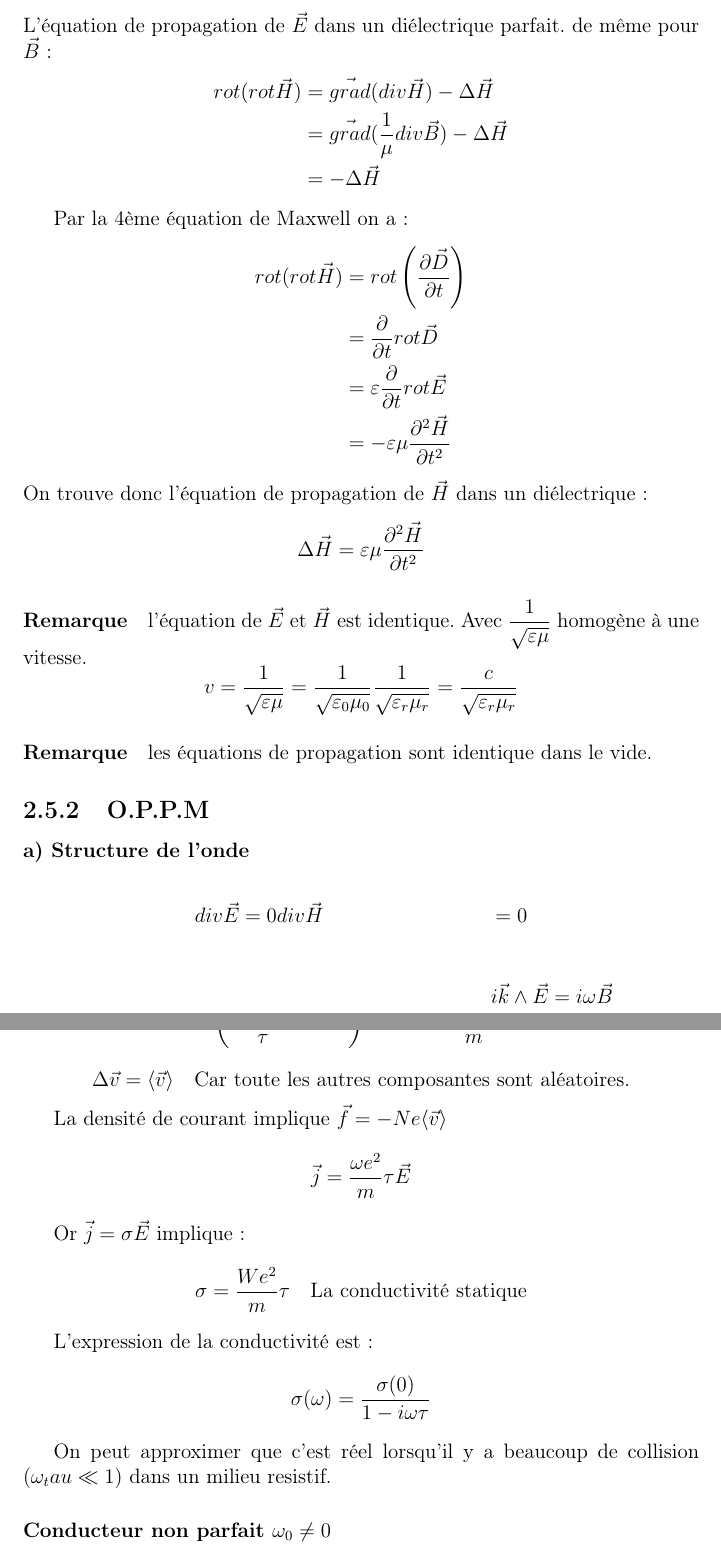
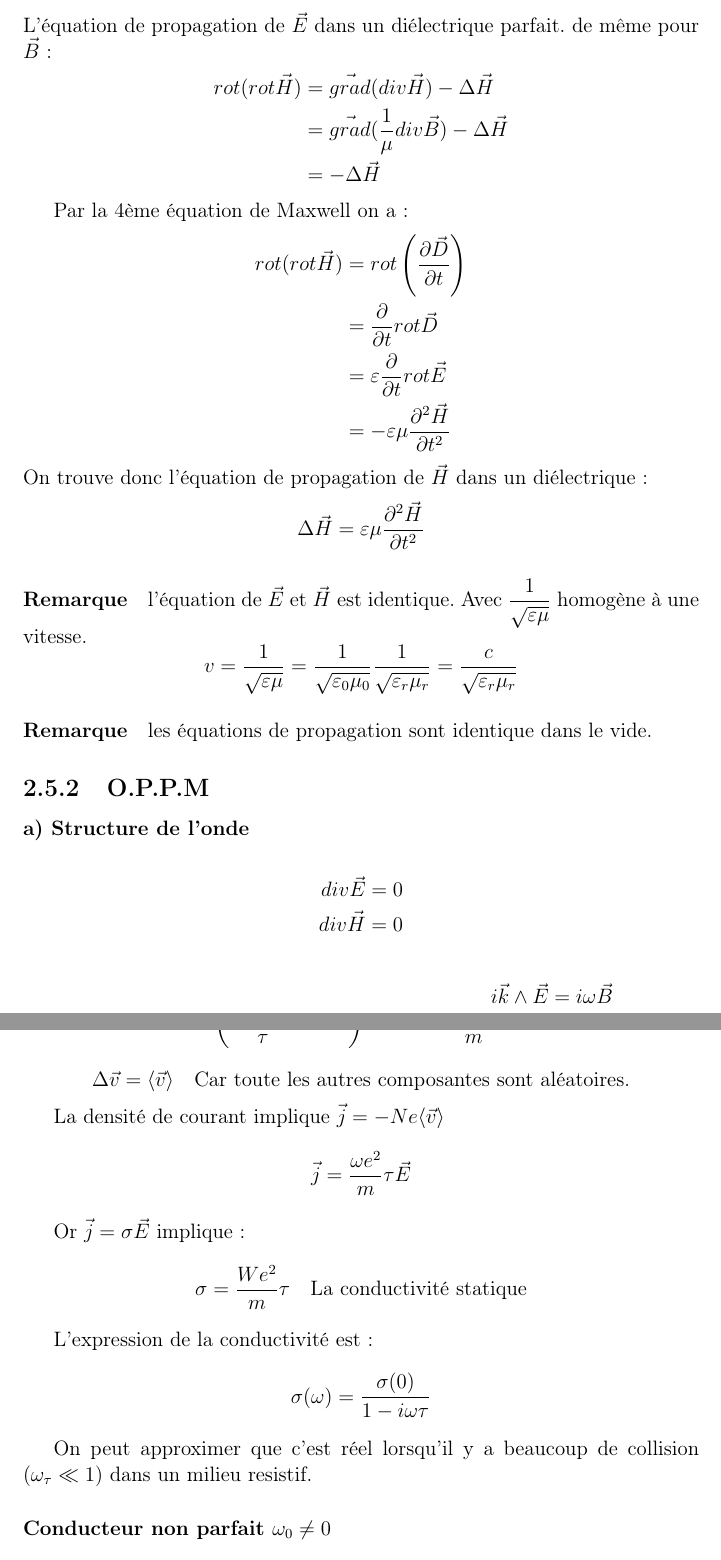
Before and after one commit to Malo-Kerebel/Ondes-matiere_L3, a LaTeX document (CM.tex): two parts of pages 18 and 24 of 26, joined at a grey line, cut so that both start at the same text. Compiled offline with pdfLaTeX.

Commit message:
modification mineure

```diff
--- a/CM.tex
+++ b/CM.tex
@@ -736,7 +736,7 @@ On trouve donc l'équation de propagation de \(\vec{H}\) dans un diélectrique :
 
 \paragraph{a) Structure de l'onde} \quad \\
 \begin{align*}
-	div \vec{E} &= 0
+	div \vec{E} &= 0\\
 	div \vec{H} &= 0
 \end{align*}
 
@@ -998,7 +998,7 @@ Le changement de vitesse \(\Delta \vec{v}\) d'un électron entre deux collisions
 	\Delta \vec{v} = \langle \vec{v} \rangle \quad \text{Car toute les autres composantes sont aléatoires.}
 \]
 
-La densité de courant implique \(\vec{f} = -N e \langle \vec{v} \rangle \)
+La densité de courant implique \(\vec{j} = -N e \langle \vec{v} \rangle \)
 \[
 	\vec{j} = \dfrac{\omega e^2}{m}\tau \vec{E}
 \]
@@ -1013,7 +1013,7 @@ L'expression de la conductivité est :
 	\sigma(\omega) = \dfrac{\sigma(0)}{1 - i\omega \tau}
 \]
 
-On peut approximer que c'est réel lorsqu'il y a beaucoup de collision (\(\omega _tau \ll 1\)) dans un milieu resistif.
+On peut approximer que c'est réel lorsqu'il y a beaucoup de collision (\(\omega_\tau \ll 1\)) dans un milieu resistif.
 
 \subsubsection{Conducteur non parfait \(\omega_0 \neq 0\)}
 
```
Also changed, not shown: CM.pdf.
